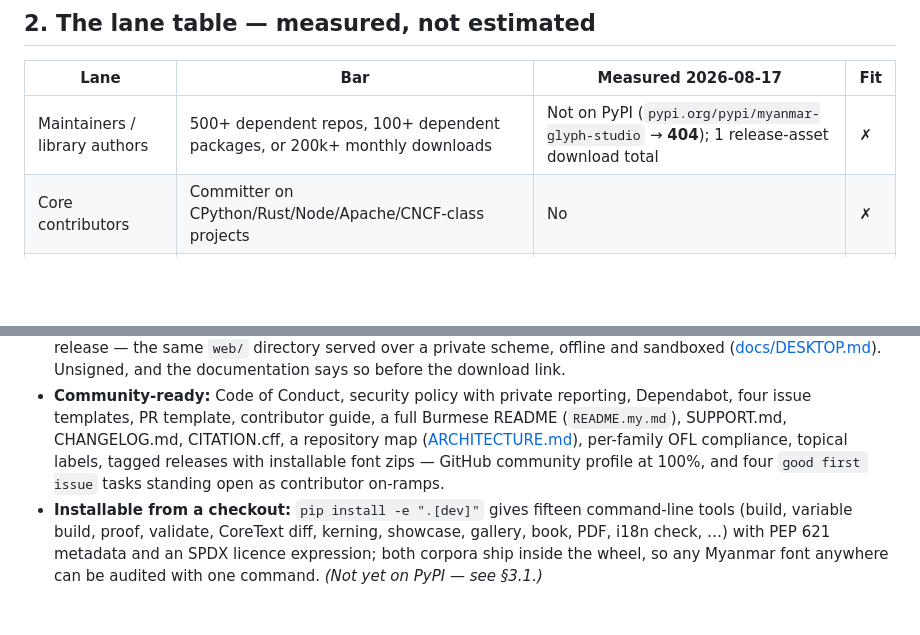
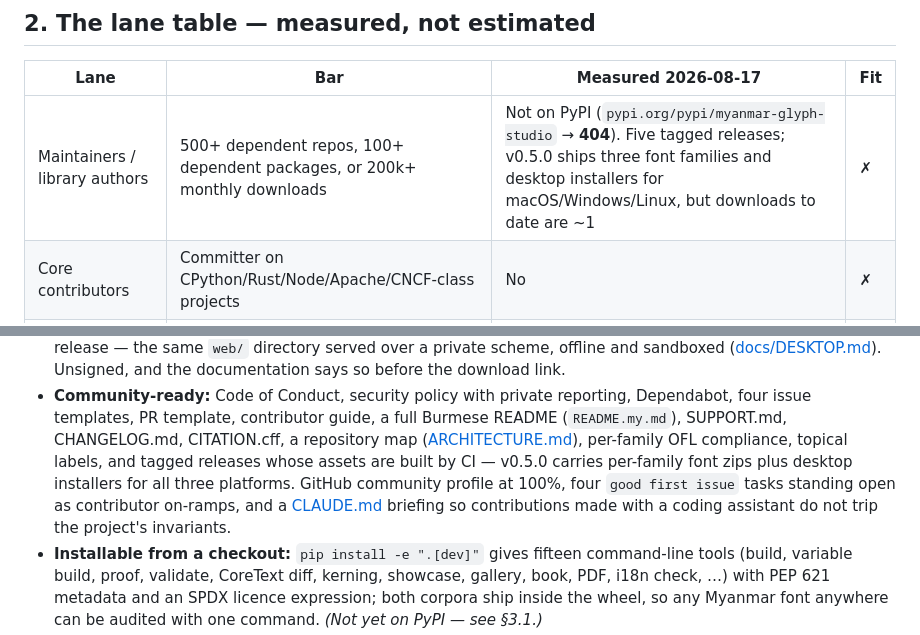
Before and after one commit to Thiha-Lynn/myanmar-glyph-studio, a Markdown page: docs/OSS_APPLICATION.md, 2 parts joined by grey strips. Drawn GitHub-style; blank space fills up the shorter version.

Commit message:
Bring the application material up to v0.5.0 (#36)
Five tagged releases now, and v0.5.0's assets are built by CI: per-family
font zips plus desktop installers for macOS, Windows and Linux. The
download count is still about one, and the table says so — the lane is
unmet and padding it would be the one mistake this document exists to
prevent.

```diff
--- a/docs/OSS_APPLICATION.md
+++ b/docs/OSS_APPLICATION.md
@@ -100,7 +100,7 @@ Live: https://thiha-lynn.github.io/myanmar-glyph-studio/
 
 | Lane | Bar | Measured 2026-08-17 | Fit |
 |---|---|---|---|
-| Maintainers / library authors | 500+ dependent repos, 100+ dependent packages, or 200k+ monthly downloads | Not on PyPI (`pypi.org/pypi/myanmar-glyph-studio` → **404**); 1 release-asset download total | ✗ |
+| Maintainers / library authors | 500+ dependent repos, 100+ dependent packages, or 200k+ monthly downloads | Not on PyPI (`pypi.org/pypi/myanmar-glyph-studio` → **404**). Five tagged releases; v0.5.0 ships three font families and desktop installers for macOS/Windows/Linux, but downloads to date are ~1 | ✗ |
 | Core contributors | Committer on CPython/Rust/Node/Apache/CNCF-class projects | No | ✗ |
 | Active contributors | 100+ PRs merged into repos you don't own, 12 mo | **0** (`author:Thiha-Lynn is:merged -user:Thiha-Lynn` → 0; 14 merged PRs total, all in this repo) | ✗ |
 | Community builders | 20+ unique external contributors merged, 12 mo | **0** | ✗ |
@@ -240,9 +240,12 @@ the honest case above.
   reporting, Dependabot, four issue templates, PR template, contributor
   guide, a full Burmese README (`README.my.md`), SUPPORT.md, CHANGELOG.md,
   CITATION.cff, a repository map ([ARCHITECTURE.md](ARCHITECTURE.md)),
-  per-family OFL compliance, topical labels, tagged releases with
-  installable font zips — GitHub community profile at 100%, and four
-  `good first issue` tasks standing open as contributor on-ramps.
+  per-family OFL compliance, topical labels, and tagged releases whose
+  assets are built by CI — v0.5.0 carries per-family font zips plus
+  desktop installers for all three platforms. GitHub community profile
+  at 100%, four `good first issue` tasks standing open as contributor
+  on-ramps, and a [CLAUDE.md](../CLAUDE.md) briefing so contributions
+  made with a coding assistant do not trip the project's invariants.
 * **Installable from a checkout:** `pip install -e ".[dev]"` gives
   fifteen command-line tools (build, variable build, proof, validate,
   CoreText diff, kerning, showcase, gallery, book, PDF, i18n check, …)
```
